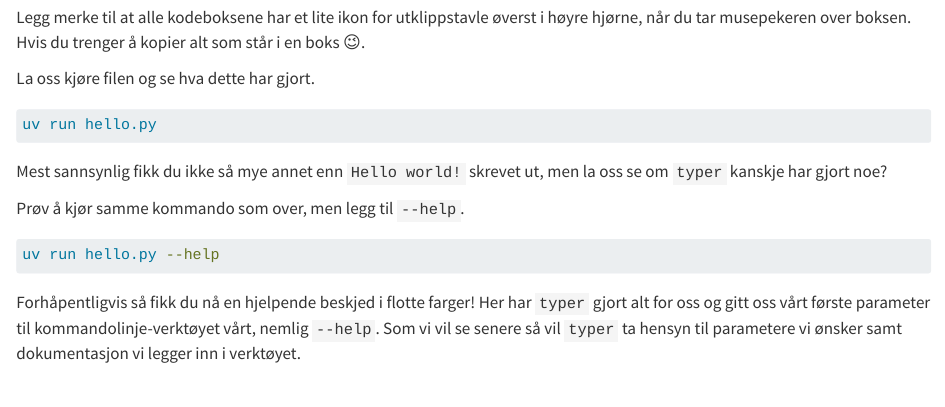
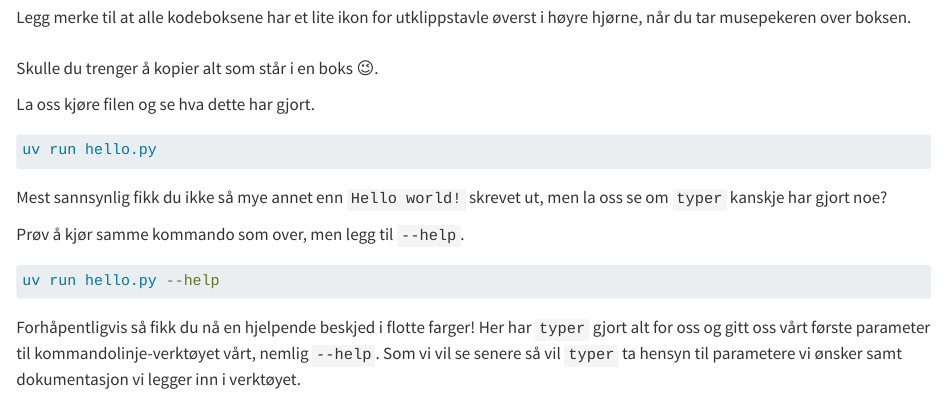
Before and after one commit to navikt/typer_cli_workshop, a Quarto document (cli/first_steps/first_steps.qmd): the page in a window 1100 px wide, from 580 px down. Rendered offline with R 4.5, knitr and Pandoc in place of Quarto, with nearby package versions.

Commit message:
Bedre formatering av tekst på siden

```diff
--- a/cli/first_steps/first_steps.qmd
+++ b/cli/first_steps/first_steps.qmd
@@ -31,8 +31,9 @@ if __name__ == "__main__":
 
 ::: {.column-margin}
 Legg merke til at alle kodeboksene har et lite ikon for utklippstavle øverst i
-høyre hjørne, når du tar musepekeren over boksen. Hvis du trenger å kopier alt
-som står i en boks 😉.
+høyre hjørne, når du tar musepekeren over boksen.
+<br/><br/>
+Skulle du trenger å kopier alt som står i en boks 😉.
 :::
 
 La oss kjøre filen og se hva dette har gjort.
```
